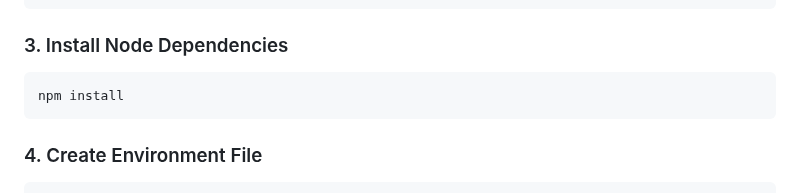
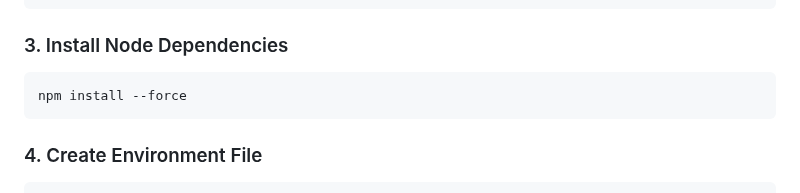
Before and after one commit to vothaihien/Project-PHP-Restaurant, a Markdown page: README.md, the part around the change. GitHub-like rendering.

````diff
--- a/README.md
+++ b/README.md
@@ -106,7 +106,7 @@ composer install
 ### 3. Install Node Dependencies
 
 ```bash
-npm install
+npm install --force
 ```
 
 ### 4. Create Environment File
````
